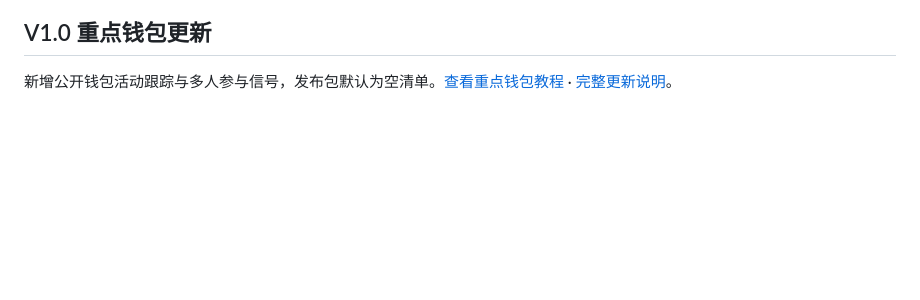
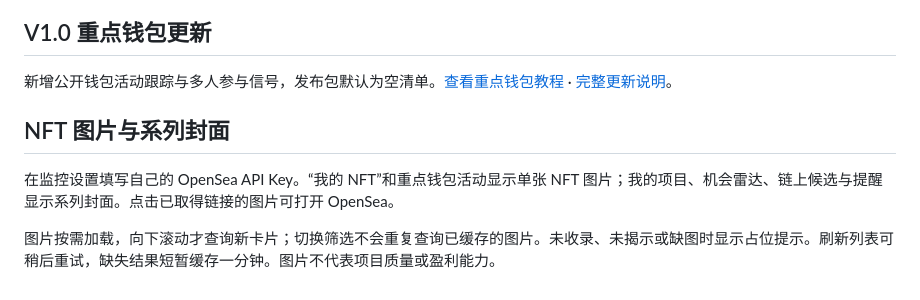
Before and after one commit to cryptoresetlife/mint-desk, a Markdown page: docs/USER-GUIDE.md, the part around the change. Rendered like a GitHub page; blank space fills up the shorter version.

Commit message:
Document NFT images and collection covers

```diff
--- a/docs/USER-GUIDE.md
+++ b/docs/USER-GUIDE.md
@@ -152,3 +152,10 @@ v1.2.1 启动器会核对后台所属文件夹。另一文件夹的 Mint Desk
 ## V1.0 重点钱包更新
 
 新增公开钱包活动跟踪与多人参与信号，发布包默认为空清单。[查看重点钱包教程](WALLET-TRACKER.md) · [完整更新说明](../CHANGELOG.md)。
+
+
+## NFT 图片与系列封面
+
+在监控设置填写自己的 OpenSea API Key。“我的 NFT”和重点钱包活动显示单张 NFT 图片；我的项目、机会雷达、链上候选与提醒显示系列封面。点击已取得链接的图片可打开 OpenSea。
+
+图片按需加载，向下滚动才查询新卡片；切换筛选不会重复查询已缓存的图片。未收录、未揭示或缺图时显示占位提示。刷新列表可稍后重试，缺失结果短暂缓存一分钟。图片不代表项目质量或盈利能力。
```
